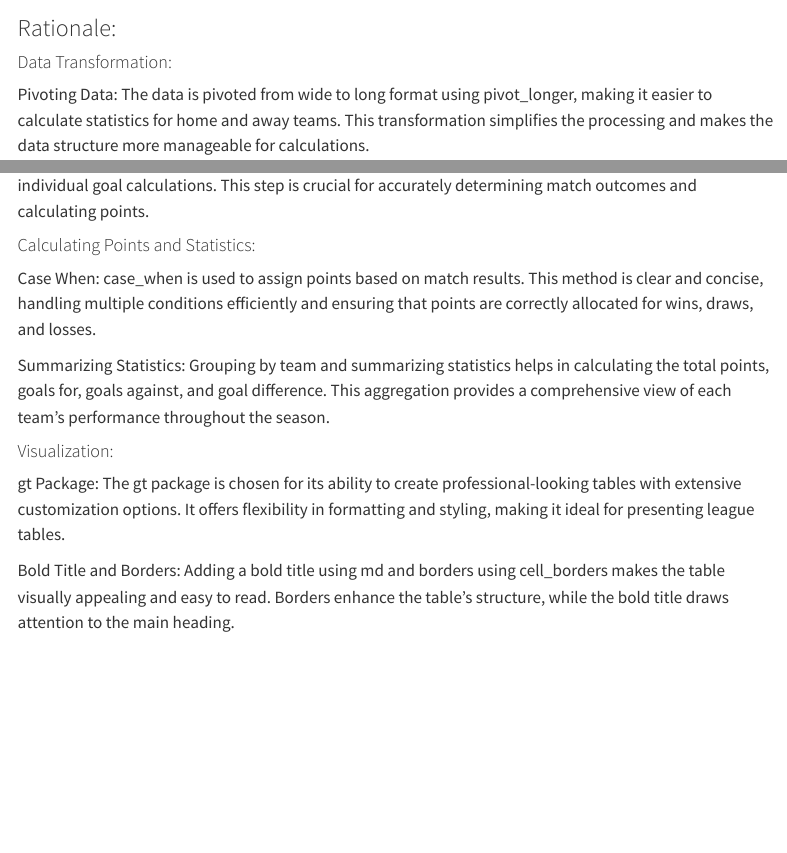
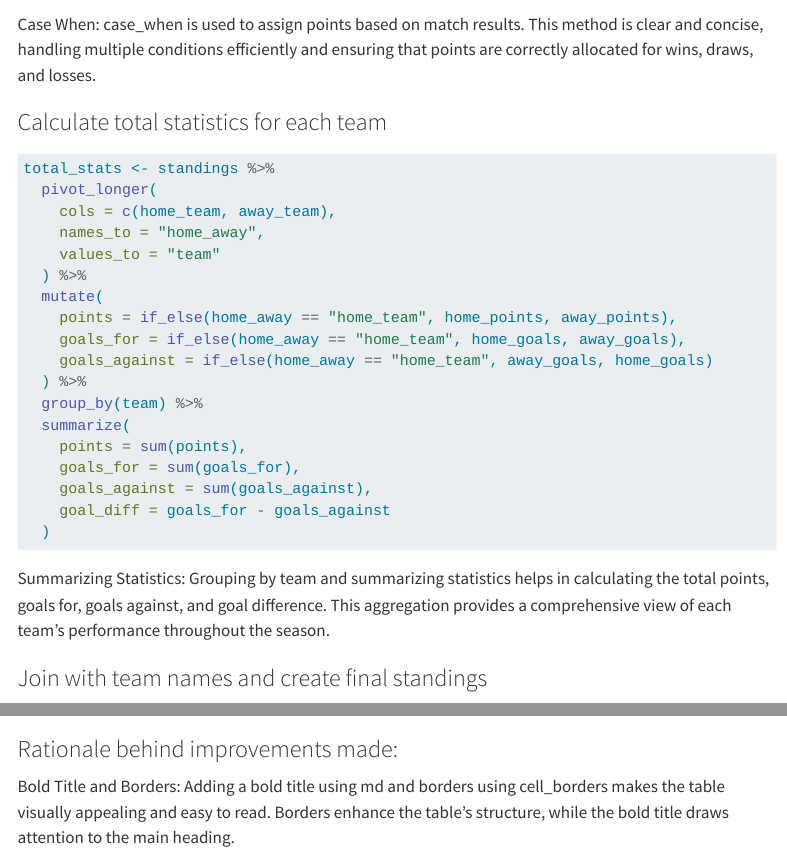
Before and after one commit to firdauz-bk/group_epl, a Quarto document (team_07_tidyverse.qmd): the page in a window 1100 px wide, from 3780 px down before the commit and from 1800 px down after it, and a second part further down, joined at a grey line. Rendered offline with R 4.5, knitr and Pandoc in place of Quarto, with nearby package versions; some code elsewhere in the file could not run offline; menus at the side of the page are left out.

Commit message:
Update documentations.qmd
For task 1

````diff
--- a/team_07_tidyverse.qmd
+++ b/team_07_tidyverse.qmd
@@ -56,3 +61,4 @@ standings <- results %>%
+Case When: case_when is used to assign points based on match results. This method is clear and concise, handling multiple conditions efficiently and ensuring that points are correctly allocated for wins, draws, and losses.
 
 ### Calculate total statistics for each team
 
@@ -76,6 +82,8 @@ total_stats <- standings %>%
     goal_diff = goals_for - goals_against
   )
 ```
+Summarizing Statistics: Grouping by team and summarizing statistics helps in calculating the total points, goals for, goals against, and goal difference. This aggregation provides a comprehensive view of each team's performance throughout the season.
+
 ### Join with team names and create final standings
 
 ```{r}
@@ -153,23 +161,7 @@ league_table <- final_standings %>%
 league_table
 ```
 
-### Rationale:
-
-#### Data Transformation:
-
-Pivoting Data: The data is pivoted from wide to long format using pivot_longer, making it easier to calculate statistics for home and away teams. This transformation simplifies the processing and makes the data structure more manageable for calculations.
-
-Separating Scores: The scores are separated into home and away goals using separate, allowing for individual goal calculations. This step is crucial for accurately determining match outcomes and calculating points.
-
-#### Calculating Points and Statistics:
-
-Case When: case_when is used to assign points based on match results. This method is clear and concise, handling multiple conditions efficiently and ensuring that points are correctly allocated for wins, draws, and losses.
-
-Summarizing Statistics: Grouping by team and summarizing statistics helps in calculating the total points, goals for, goals against, and goal difference. This aggregation provides a comprehensive view of each team's performance throughout the season.
-
-#### Visualization:
-
-gt Package: The gt package is chosen for its ability to create professional-looking tables with extensive customization options. It offers flexibility in formatting and styling, making it ideal for presenting league tables.
+### Rationale behind improvements made:
 
 Bold Title and Borders: Adding a bold title using md and borders using cell_borders makes the table visually appealing and easy to read. Borders enhance the table's structure, while the bold title draws attention to the main heading.
 
````
Also changed, not shown: team_07_tidyverse.qmd (7 more changed lines).
